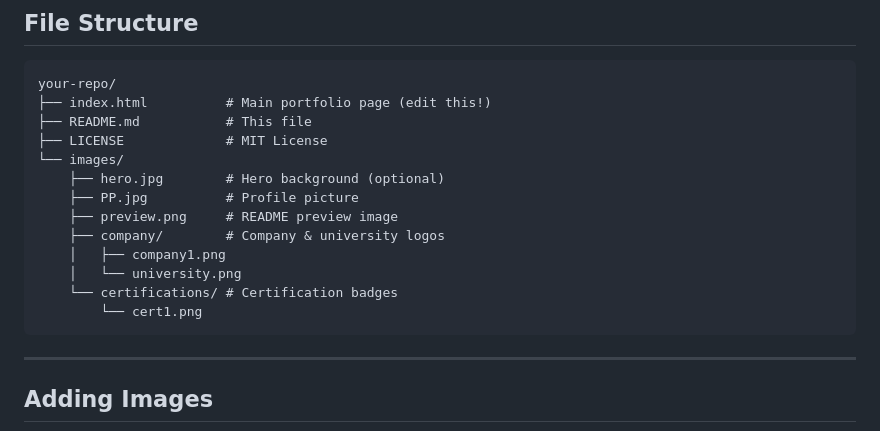
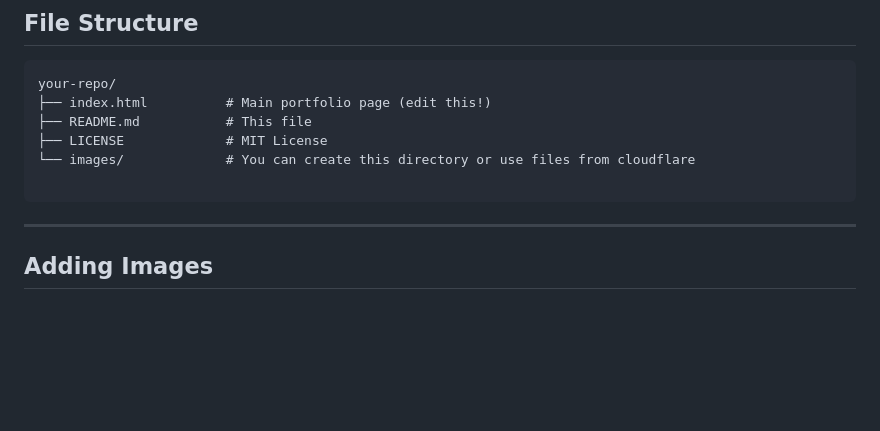
Before and after one commit to narendranathe/narendranathe.github.io, a Markdown page: README.md, the part around one of its changes. Drawn GitHub-style; blank space fills up the shorter version.

````diff
--- a/README.md
+++ b/README.md
@@ -205,15 +205,8 @@ your-repo/
 ├── index.html          # Main portfolio page (edit this!)
 ├── README.md           # This file
 ├── LICENSE             # MIT License
-└── images/
-    ├── hero.jpg        # Hero background (optional)
-    ├── PP.jpg          # Profile picture
-    ├── preview.png     # README preview image
-    ├── company/        # Company & university logos
-    │   ├── company1.png
-    │   └── university.png
-    └── certifications/ # Certification badges
-        └── cert1.png
+└── images/             # You can create this directory or use files from cloudflare
+
 ```
 
 ---
````
Also changed, not shown: other parts of README.md (+6 -3 lines).
